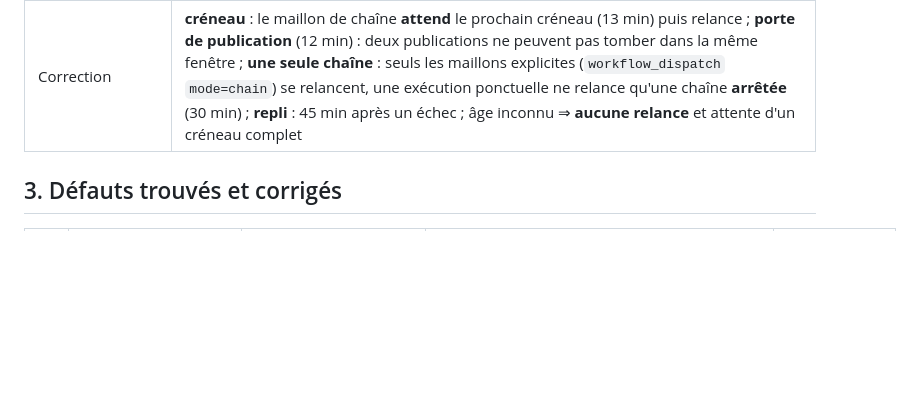
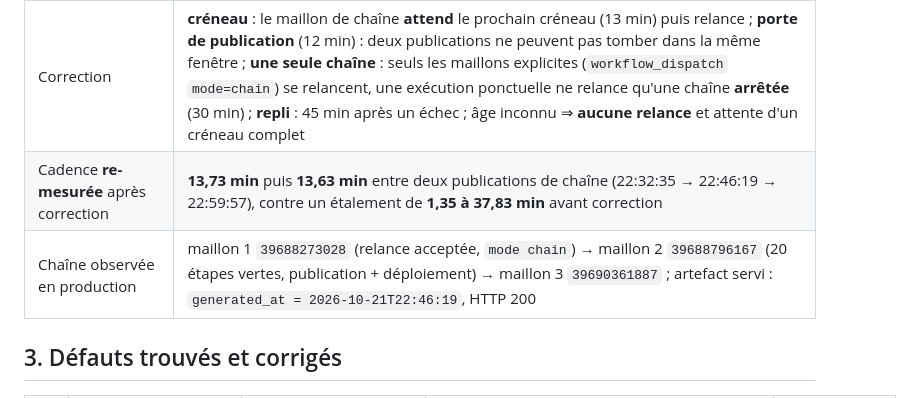
Before and after one commit to khalidd692/telcoin-trading-intelligence99, a Markdown page: RAPPORT_VERIFICATION_OPERATIONNELLE.md, the part around the change. Rendered like a GitHub page; blank space fills up the shorter version.

```diff
--- a/RAPPORT_VERIFICATION_OPERATIONNELLE.md
+++ b/RAPPORT_VERIFICATION_OPERATIONNELLE.md
@@ -37,6 +37,8 @@ correction des défauts reproductibles, préparation de la fin de mission.
 | Mesure du cron reprise le 22/10 | **44 exécutions planifiées sur 168 h** pour un `*/15` qui en attendrait 672 → **livraison 6,5 %**, intervalle **médian 252 min**, min 104 min, max 387 min ; livraisons **non alignées** sur un slot `*/15` (minutes observées : 56, 56, 04, 49, 57, 31, 27, 15…) → ce sont des exécutions **rattrapées**, livrées une par une des heures plus tard |
 | Conséquence mesurée | le tableau de bord publié reposait sur des données de **27 à 290 min**, au-delà de sa fenêtre de fraîcheur (20 min analyse / 30 min rapport) → `ATTENDRE « périmé »` presque en permanence |
 | Correction | **créneau** : le maillon de chaîne **attend** le prochain créneau (13 min) puis relance ; **porte de publication** (12 min) : deux publications ne peuvent pas tomber dans la même fenêtre ; **une seule chaîne** : seuls les maillons explicites (`workflow_dispatch` `mode=chain`) se relancent, une exécution ponctuelle ne relance qu'une chaîne **arrêtée** (30 min) ; **repli** : 45 min après un échec ; âge inconnu ⇒ **aucune relance** et attente d'un créneau complet |
+| Cadence **re-mesurée** après correction | **13,73 min** puis **13,63 min** entre deux publications de chaîne (22:32:35 → 22:46:19 → 22:59:57), contre un étalement de **1,35 à 37,83 min** avant correction |
+| Chaîne observée en production | maillon 1 `39688273028` (relance acceptée, `mode chain`) → maillon 2 `39688796167` (20 étapes vertes, publication + déploiement) → maillon 3 `39690361887` ; artefact servi : `generated_at = 2026-10-21T22:46:19`, HTTP 200 |
 
 ## 3. Défauts trouvés et corrigés
 
```
Also changed, not shown: EXPLOITATION.md (+24 -5 lines).
